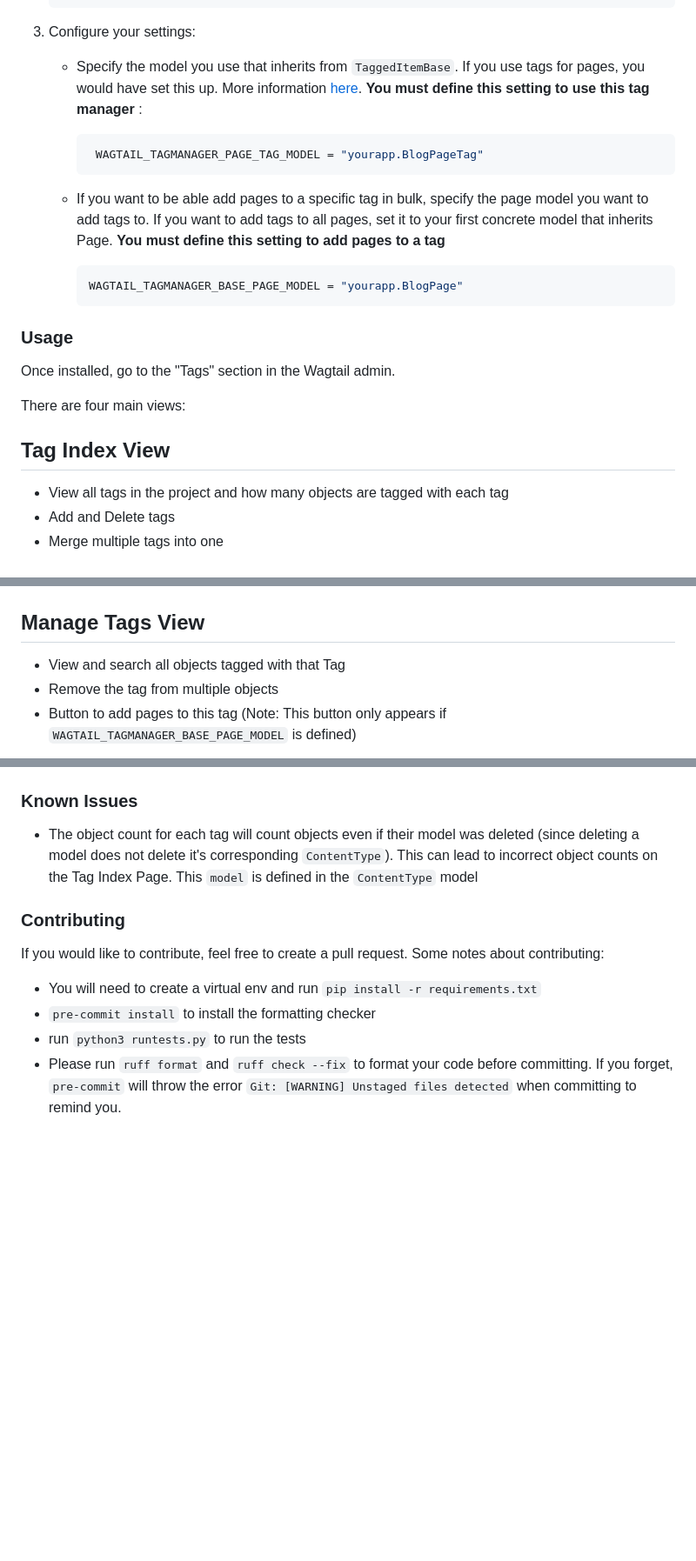
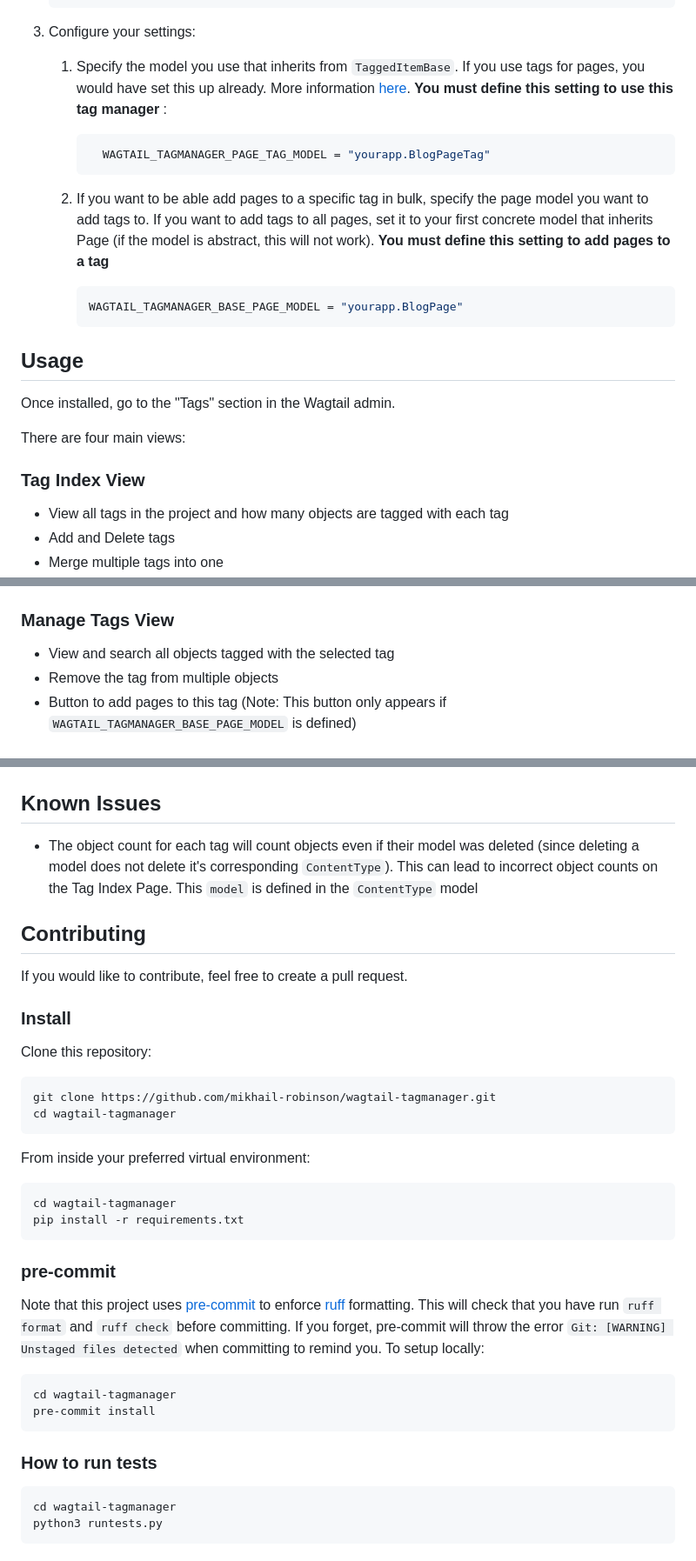
Before and after one commit to mikhail-robinson/wagtail-tagmanager, a Markdown page: README.md, 3 parts joined by grey strips. Shown: that part at 87% size. GitHub-like rendering; blank space fills up the shorter version.

Commit message:
add more detail to contributing section of README

````diff
--- a/README.md
+++ b/README.md
@@ -30,24 +37,24 @@
 
 3. Configure your settings:
 
-   - Specify the model you use that inherits from `TaggedItemBase`. If you use tags for pages, you would have set this up. More information [here](https://docs.wagtail.org/en/latest/advanced_topics/tags.html#adding-tags-to-a-page-model). **You must define this setting to use this tag manager** :
+   1. Specify the model you use that inherits from `TaggedItemBase`. If you use tags for pages, you would have set this up already. More information [here](https://docs.wagtail.org/en/latest/advanced_topics/tags.html#adding-tags-to-a-page-model). **You must define this setting to use this tag manager** :
 
-     ```python
-      WAGTAIL_TAGMANAGER_PAGE_TAG_MODEL = "yourapp.BlogPageTag"
-     ```
+        ```python
+          WAGTAIL_TAGMANAGER_PAGE_TAG_MODEL = "yourapp.BlogPageTag"
+        ```
 
-    - If you want to be able add pages to a specific tag in bulk, specify the page model you want to add tags to. If you want to add tags to all pages, set it to your first concrete model that inherits Page. **You must define this setting to add pages to a tag**
+    2. If you want to be able add pages to a specific tag in bulk, specify the page model you want to add tags to. If you want to add tags to all pages, set it to your first concrete model that inherits Page (if the model is abstract, this will not work). **You must define this setting to add pages to a tag**
 
-      ```python
-      WAGTAIL_TAGMANAGER_BASE_PAGE_MODEL = "yourapp.BlogPage"
-      ```
+          ```python
+          WAGTAIL_TAGMANAGER_BASE_PAGE_MODEL = "yourapp.BlogPage"
+          ```
 
-### Usage
+## Usage
 Once installed, go to the "Tags" section in the Wagtail admin.
 
 There are four main views:
 
-## Tag Index View
+### Tag Index View
 - View all tags in the project and how many objects are tagged with each tag
 - Add and Delete tags
 - Merge multiple tags into one
@@ -61,8 +68,8 @@ There are four main views:
 
 ![Tag Edit View](images/tag_edit_view.png)
 
-## Manage Tags View
-- View and search all objects tagged with that Tag
+### Manage Tags View
+- View and search all objects tagged with the selected tag
 - Remove the tag from multiple objects
 - Button to add pages to this tag (Note: This button only appears if `WAGTAIL_TAGMANAGER_BASE_PAGE_MODEL` is defined)
 
@@ -74,14 +81,40 @@ There are four main views:
 
 ![Add Pages to Tag View](images/add_pages_to_tag_view.png)
 
-### Known Issues
+## Known Issues
 
 - The object count for each tag will count objects even if their model was deleted (since deleting a model does not delete it's corresponding `ContentType`). This can lead to incorrect object counts on the Tag Index Page. This `model` is defined in the `ContentType` model
 
-### Contributing
+## Contributing
 
-If you would like to contribute, feel free to create a pull request. Some notes about contributing:
-  - You will need to create a virtual env and run `pip install -r requirements.txt`
-  - `pre-commit install` to install the formatting checker
-  - run `python3 runtests.py` to run the tests
-  - Please run `ruff format` and `ruff check --fix` to format your code before committing. If you forget, `pre-commit` will throw the error `Git: [WARNING] Unstaged files detected` when committing to remind you.
+If you would like to contribute, feel free to create a pull request.
+
+### Install
+
+  Clone this repository:
+
+  ```bash
+  git clone https://github.com/mikhail-robinson/wagtail-tagmanager.git
+  cd wagtail-tagmanager
+  ```
+
+  From inside your preferred virtual environment:
+
+  ```bash
+  cd wagtail-tagmanager
+  pip install -r requirements.txt
+  ```
+
+  ### pre-commit
+  Note that this project uses [pre-commit](https://github.com/pre-commit/pre-commit) to enforce [ruff](https://github.com/astral-sh/ruff) formatting. This will check that you have run `ruff format` and `ruff check` before committing. If you forget, pre-commit will throw the error `Git: [WARNING] Unstaged files detected` when committing to remind you. To setup locally:
+
+  ```bash
+  cd wagtail-tagmanager
+  pre-commit install
+  ```
+  ### How to run tests
+
+  ```bash
+  cd wagtail-tagmanager
+  python3 runtests.py
+  ```
````
Also changed, not shown: other parts of README.md (+10 -3 lines).
